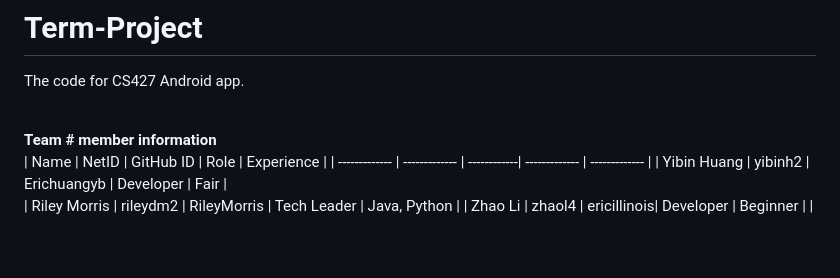
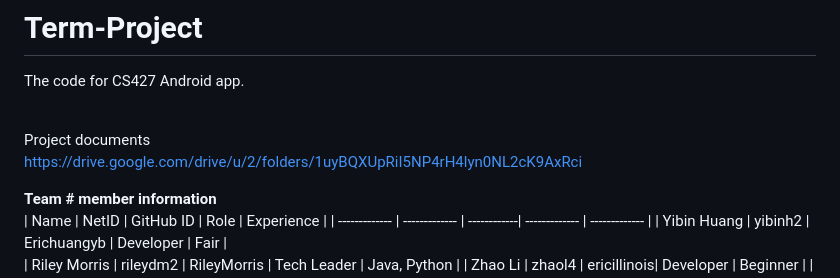
Before and after one commit to joe-jhou2/CS427-AppProject-Team44, a Markdown page: README.md, the part around the change. GitHub-like rendering; blank space fills up the shorter version.

Commit message:
Add shared project documents

```diff
--- a/README.md
+++ b/README.md
@@ -1,6 +1,11 @@
 # Term-Project
 The code for CS427 Android app.
 <br/>
+<br/>
+
+Project documents
+<br/>
+https://drive.google.com/drive/u/2/folders/1uyBQXUpRiI5NP4rH4lyn0NL2cK9AxRci
 <br/>
 
 <b>Team # member information</b>
```
